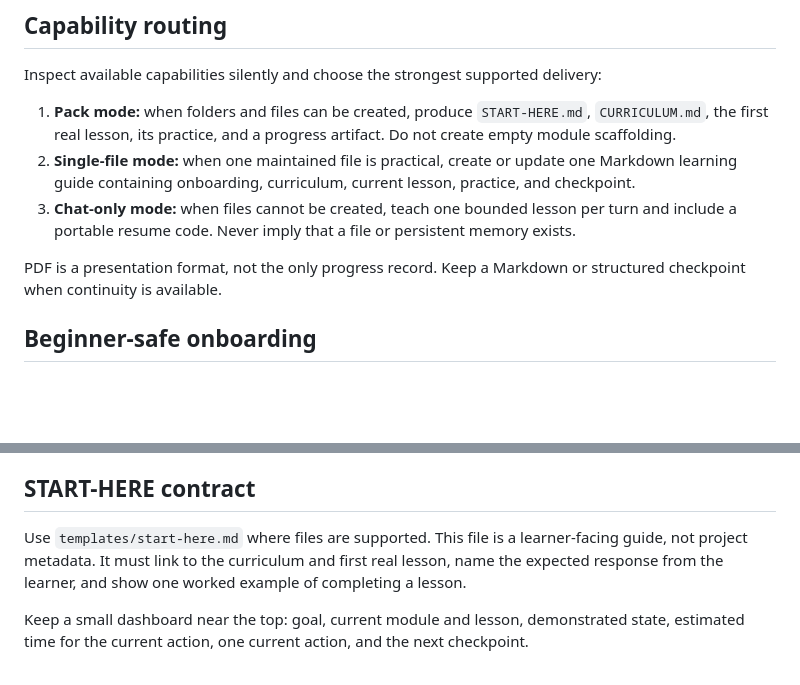
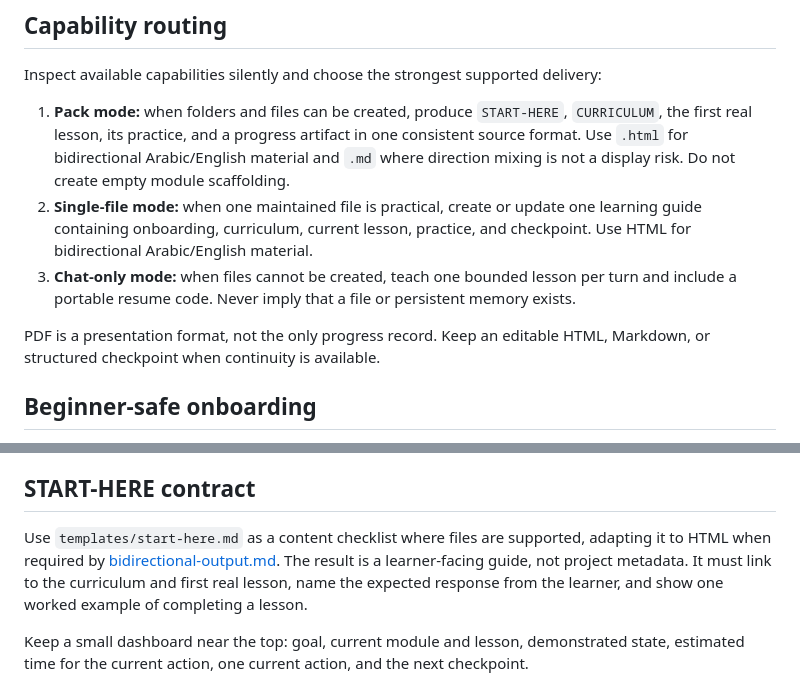
Before and after one commit to ahmed3bead/teach-me, a Markdown page: references/guided-learning-pack.md, 2 parts joined by grey strips. GitHub-like rendering; blank space fills up the shorter version.

Commit message:
feat: add direction-safe Arabic HTML output (references/guided-learning-pack.md)

```diff
--- a/references/guided-learning-pack.md
+++ b/references/guided-learning-pack.md
@@ -6,11 +6,11 @@ Use this contract for learners starting a subject, whole-source journeys, and de
 
 Inspect available capabilities silently and choose the strongest supported delivery:
 
-1. **Pack mode:** when folders and files can be created, produce `START-HERE.md`, `CURRICULUM.md`, the first real lesson, its practice, and a progress artifact. Do not create empty module scaffolding.
-2. **Single-file mode:** when one maintained file is practical, create or update one Markdown learning guide containing onboarding, curriculum, current lesson, practice, and checkpoint.
+1. **Pack mode:** when folders and files can be created, produce `START-HERE`, `CURRICULUM`, the first real lesson, its practice, and a progress artifact in one consistent source format. Use `.html` for bidirectional Arabic/English material and `.md` where direction mixing is not a display risk. Do not create empty module scaffolding.
+2. **Single-file mode:** when one maintained file is practical, create or update one learning guide containing onboarding, curriculum, current lesson, practice, and checkpoint. Use HTML for bidirectional Arabic/English material.
 3. **Chat-only mode:** when files cannot be created, teach one bounded lesson per turn and include a portable resume code. Never imply that a file or persistent memory exists.
 
-PDF is a presentation format, not the only progress record. Keep a Markdown or structured checkpoint when continuity is available.
+PDF is a presentation format, not the only progress record. Keep an editable HTML, Markdown, or structured checkpoint when continuity is available.
 
 ## Beginner-safe onboarding
 
@@ -31,7 +31,7 @@ Define every new term on first use. Reduce optional choices early. Prefer a tiny
 
 ## START-HERE contract
 
-Use `templates/start-here.md` where files are supported. This file is a learner-facing guide, not project metadata. It must link to the curriculum and first real lesson, name the expected response from the learner, and show one worked example of completing a lesson.
+Use `templates/start-here.md` as a content checklist where files are supported, adapting it to HTML when required by [bidirectional-output.md](bidirectional-output.md). The result is a learner-facing guide, not project metadata. It must link to the curriculum and first real lesson, name the expected response from the learner, and show one worked example of completing a lesson.
 
 Keep a small dashboard near the top: goal, current module and lesson, demonstrated state, estimated time for the current action, one current action, and the next checkpoint.
 
```
